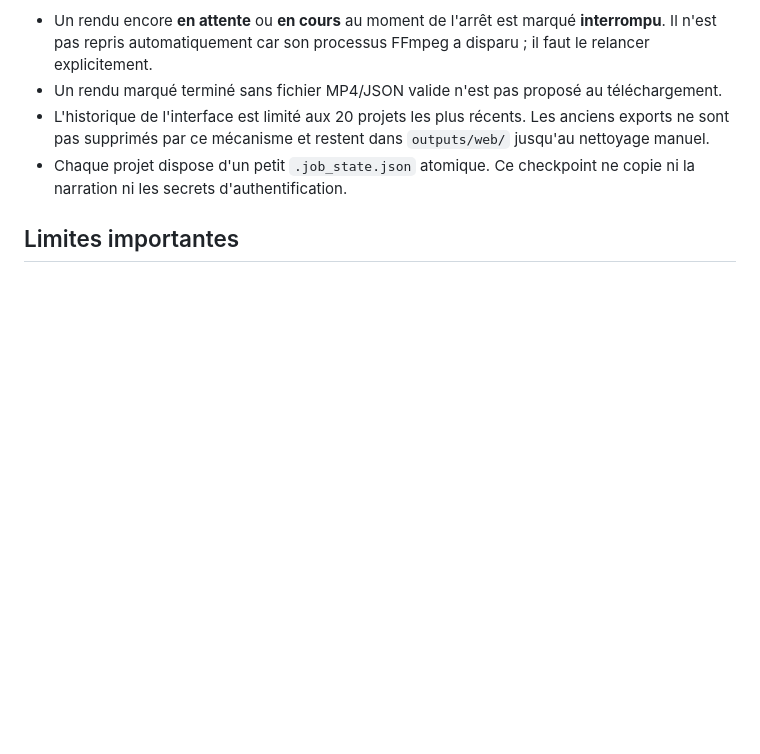
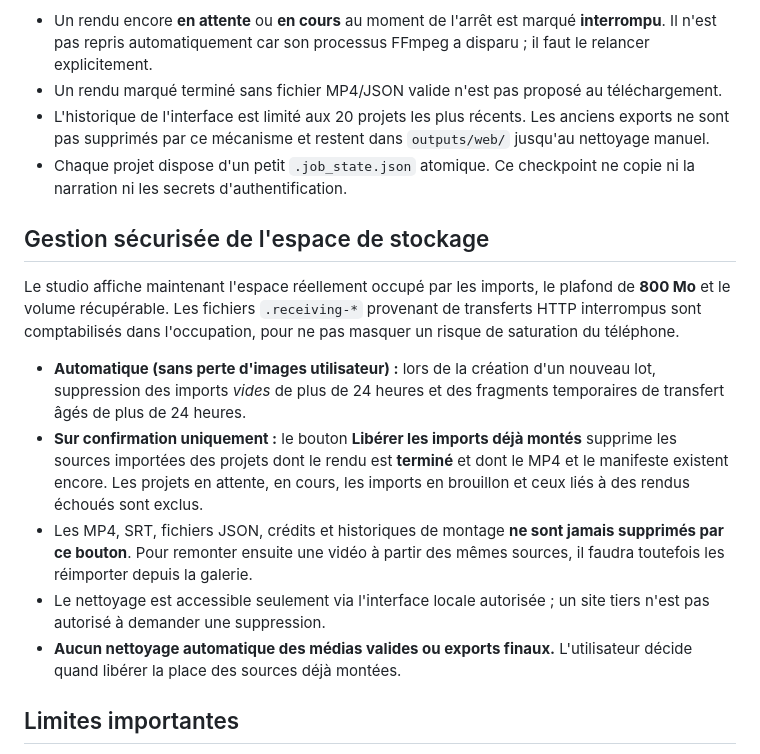
Before and after one commit to dbrckk/Moneyprinterturbo_perso, a Markdown page: docs/ANDROID_LOCAL_MEDIA.md, the part around the change. Rendered like a GitHub page; blank space fills up the shorter version.

Commit message:
docs(android): explain explicit source cleanup and safe automatic stale-file policy

```diff
--- a/docs/ANDROID_LOCAL_MEDIA.md
+++ b/docs/ANDROID_LOCAL_MEDIA.md
@@ -87,6 +87,29 @@ l'historique depuis les fichiers locaux au démarrage.
 - Chaque projet dispose d'un petit `.job_state.json` atomique. Ce
   checkpoint ne copie ni la narration ni les secrets d'authentification.
 
+## Gestion sécurisée de l'espace de stockage
+
+Le studio affiche maintenant l'espace réellement occupé par les imports,
+le plafond de **800 Mo** et le volume récupérable. Les fichiers
+`.receiving-*` provenant de transferts HTTP interrompus sont comptabilisés
+dans l'occupation, pour ne pas masquer un risque de saturation du téléphone.
+
+- **Automatique (sans perte d'images utilisateur) :** lors de la création
+  d'un nouveau lot, suppression des imports *vides* de plus de 24 heures et
+  des fragments temporaires de transfert âgés de plus de 24 heures.
+- **Sur confirmation uniquement :** le bouton **Libérer les imports déjà
+  montés** supprime les sources importées des projets dont le rendu est
+  **terminé** et dont le MP4 et le manifeste existent encore. Les projets
+  en attente, en cours, les imports en brouillon et ceux liés à des rendus
+  échoués sont exclus.
+- Les MP4, SRT, fichiers JSON, crédits et historiques de montage **ne sont
+  jamais supprimés par ce bouton**. Pour remonter ensuite une vidéo à partir
+  des mêmes sources, il faudra toutefois les réimporter depuis la galerie.
+- Le nettoyage est accessible seulement via l'interface locale autorisée ;
+  un site tiers n'est pas autorisé à demander une suppression.
+- **Aucun nettoyage automatique des médias valides ou exports finaux.**
+  L'utilisateur décide quand libérer la place des sources déjà montées.
+
 ## Limites importantes
 
 - Le site distant `https://dbrckk.github.io/Moneyprinterturbo_perso/`
```
